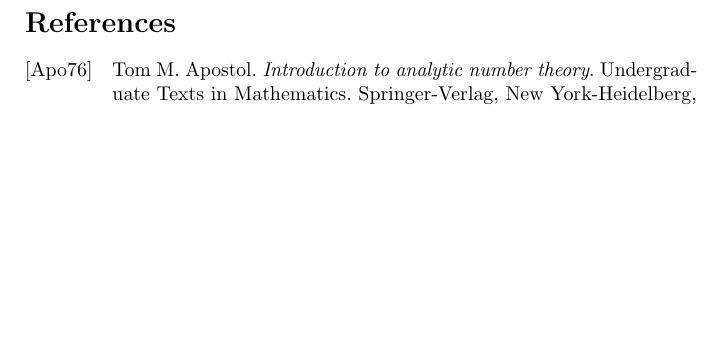
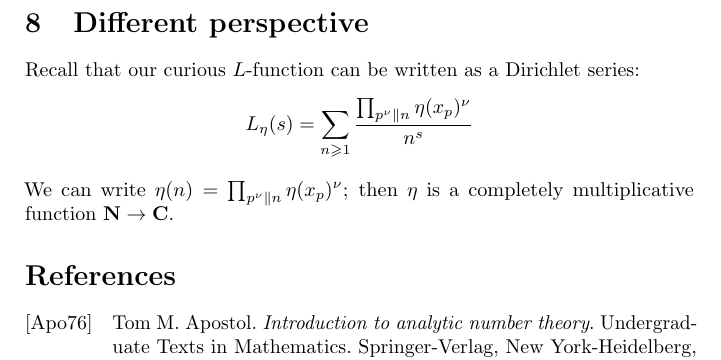
Before and after one commit to dkmiller/tidbits, a LaTeX document (2016-05-23_curious-L.tex): part of page 9 of 9, cut at the place of the change, the shorter picture padded with empty space. Compiled offline with pdfLaTeX.

Commit message:
new perspective

```diff
--- a/2016-05-23_curious-L.tex
+++ b/2016-05-23_curious-L.tex
@@ -29,6 +29,7 @@
 \DeclareMathOperator{\SU}{SU}
 \DeclareMathOperator{\tr}{tr}
 \newcommand{\bC}{\mathbf{C}}
+\newcommand{\bN}{\mathbf{N}}
 \newcommand{\bQ}{\mathbf{Q}}
 \newcommand{\bR}{\mathbf{R}}
 \newcommand{\bx}{\boldsymbol{x}}
@@ -468,5 +469,18 @@
 
 
 
+\section{Different perspective}
+
+Recall that our curious $L$-function can be written as a Dirichlet series:
+\[
+	L_\eta(s) = \sum_{n\geqslant 1} \frac{\prod_{p^\nu \| n} \eta(x_p)^\nu}{n^s}
+\]
+We can write $\eta(n) = \prod_{p^\nu\| n} \eta(x_p)^\nu$; then $\eta$ is a
+completely multiplicative function $\bN\to \bC$.
+
+
+
+
+
 \printbibliography
 \end{document}
```
